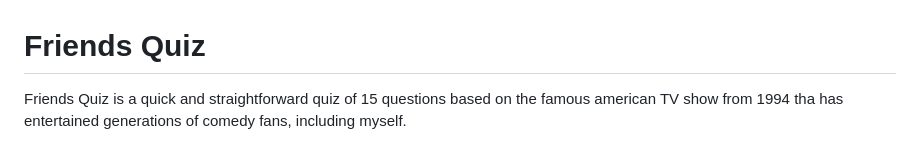
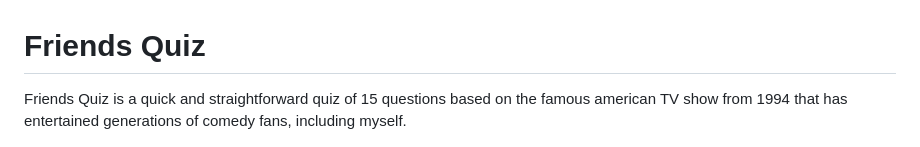
Before and after one commit to leofneto182/Quiz-Friends-Show-PP2, a Markdown page: README.md, the part around the change. GitHub-like rendering.

Commit message:
Correct spelling

```diff
--- a/README.md
+++ b/README.md
@@ -1,6 +1,6 @@
 # Friends Quiz
 
-Friends Quiz is a quick and straightforward quiz of 15 questions based on the famous american TV show from 1994 tha has entertained generations of comedy fans, including myself.
+Friends Quiz is a quick and straightforward quiz of 15 questions based on the famous american TV show from 1994 that has entertained generations of comedy fans, including myself.
 
 ![Resposive image](/assets/images/responsive-image.png)
 
```
